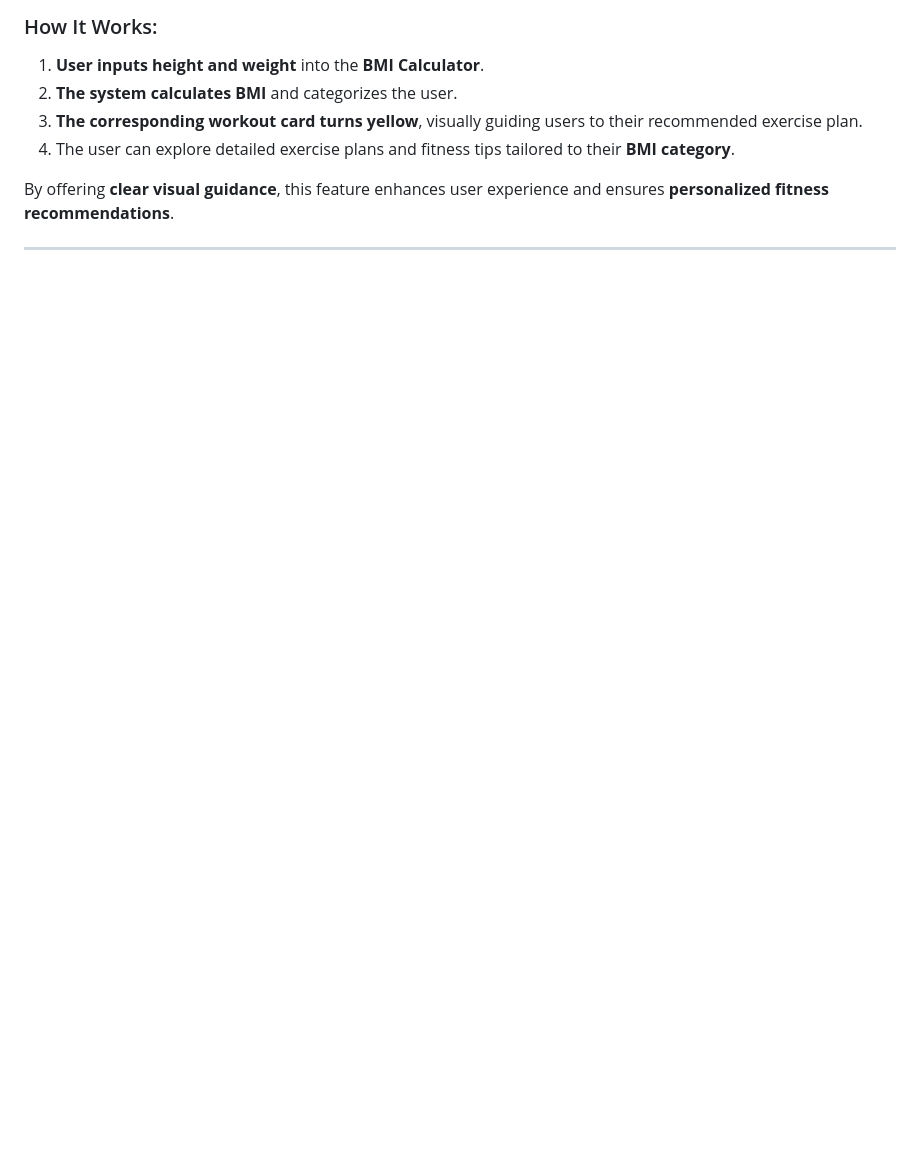
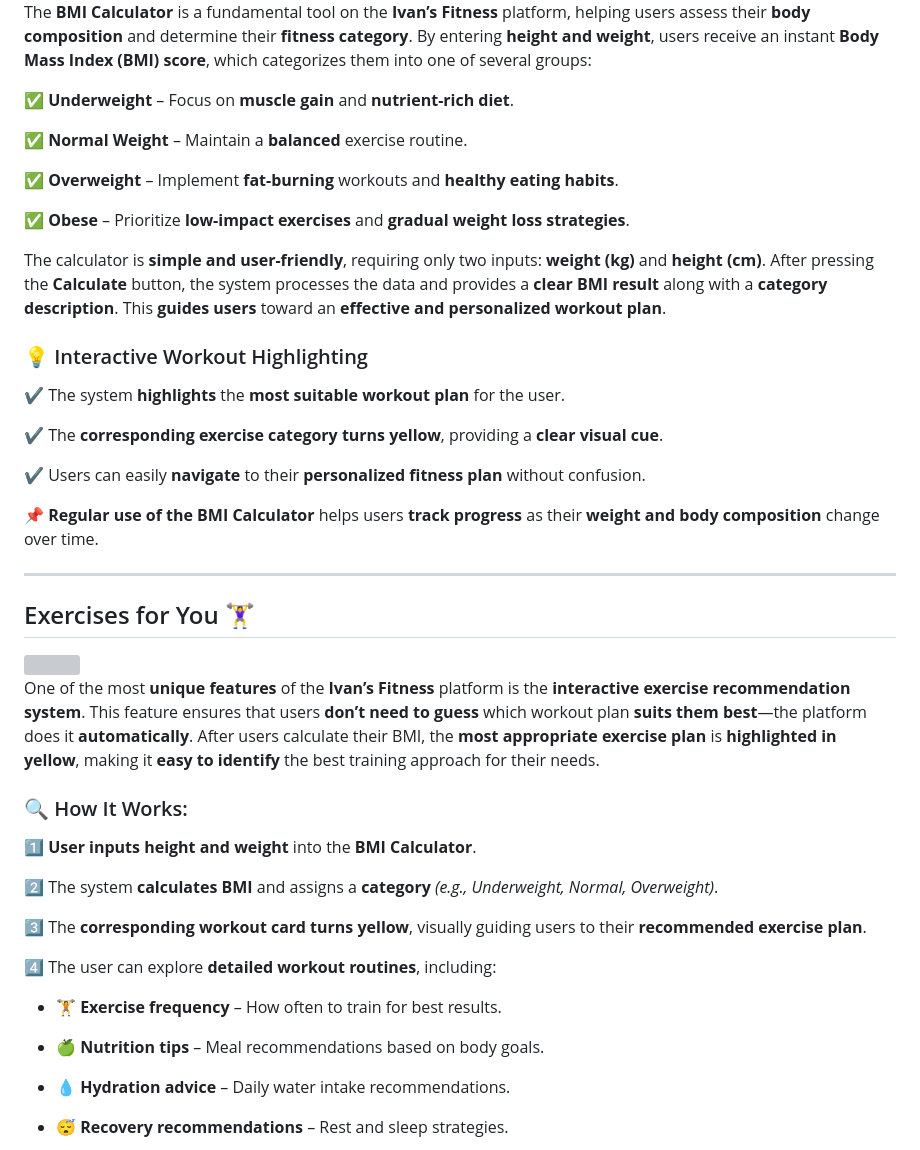
Before and after one commit to bobes81/fitness-project, a Markdown page: README.md, the part around the change printed below. Drawn GitHub-style; blank space fills up the shorter version; grey boxes are pictures that could not be loaded.

Commit message:
Update README.md
update images and text

```diff
--- a/README.md
+++ b/README.md
@@ -47,11 +46,67 @@ One of the most unique features of the **Ivan’s Fitness** platform is the **in
 
-### How It Works:
-1. **User inputs height and weight** into the **BMI Calculator**.
-2. **The system calculates BMI** and categorizes the user.
-3. **The corresponding workout card turns yellow**, visually guiding users to their recommended exercise plan.
-4. The user can explore detailed exercise plans and fitness tips tailored to their **BMI category**.
 
-By offering **clear visual guidance**, this feature enhances user experience and ensures **personalized fitness recommendations**.
+
+The **BMI Calculator** is a fundamental tool on the **Ivan’s Fitness** platform, helping users assess their **body composition** and determine their **fitness category**. By entering **height and weight**, users receive an instant **Body Mass Index (BMI) score**, which categorizes them into one of several groups:
+
+
+
+✅ **Underweight** – Focus on **muscle gain** and **nutrient-rich diet**.
+
+✅ **Normal Weight** – Maintain a **balanced** exercise routine.
+
+✅ **Overweight** – Implement **fat-burning** workouts and **healthy eating habits**.
+
+✅ **Obese** – Prioritize **low-impact exercises** and **gradual weight loss strategies**.
+
+
+
+The calculator is **simple and user-friendly**, requiring only two inputs: **weight (kg)** and **height (cm)**. After pressing the **Calculate** button, the system processes the data and provides a **clear BMI result** along with a **category description**. This **guides users** toward an **effective and personalized workout plan**.
+
+
+
+### 💡 Interactive Workout Highlighting
+
+✔️ The system **highlights** the **most suitable workout plan** for the user.
+
+✔️ The **corresponding exercise category turns yellow**, providing a **clear visual cue**.
+
+✔️ Users can easily **navigate** to their **personalized fitness plan** without confusion.
+
+
+
+📌 **Regular use of the BMI Calculator** helps users **track progress** as their **weight and body composition** change over time.
+
 
 ---
 
+
+## Exercises for You 🏋️‍♀️
+
+<img src="assets/images/group-workout.png" width="350">
+
+
+
+One of the most **unique features** of the **Ivan’s Fitness** platform is the **interactive exercise recommendation system**. This feature ensures that users **don’t need to guess** which workout plan **suits them best**—the platform does it **automatically**. After users calculate their BMI, the **most appropriate exercise plan** is **highlighted in yellow**, making it **easy to identify** the best training approach for their needs.
+
+
+
+### 🔍 How It Works:
+
+1️⃣ **User inputs height and weight** into the **BMI Calculator**.
+
+2️⃣ The system **calculates BMI** and assigns a **category** _(e.g., Underweight, Normal, Overweight)_.
+
+3️⃣ The **corresponding workout card turns yellow**, visually guiding users to their **recommended exercise plan**.
+
+4️⃣ The user can explore **detailed workout routines**, including:
+
+   - 🏋️ **Exercise frequency** – How often to train for best results.
+
+   - 🍏 **Nutrition tips** – Meal recommendations based on body goals.
+
+   - 💧 **Hydration advice** – Daily water intake recommendations.
+
+   - 😴 **Recovery recommendations** – Rest and sleep strategies.
+
+
+
```
Also changed, not shown: other parts of README.md (+5 -3 lines).
